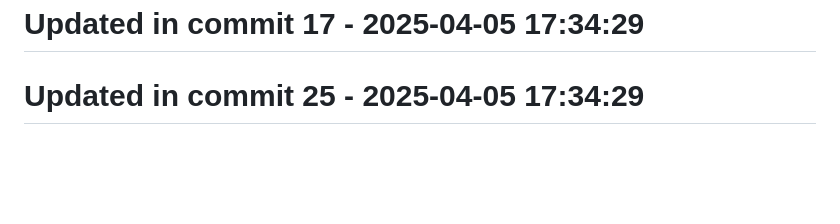
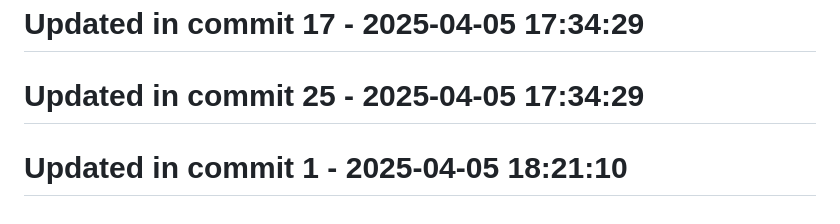
Before and after one commit to llamasearchai/LlamaSwarm, a Markdown page: README.md, the part around the change. Drawn GitHub-style; blank space fills up the shorter version.

Commit message:
chore: Update README.md configuration

```diff
--- a/README.md
+++ b/README.md
@@ -138,3 +138,5 @@ If you use LlamaSwarm in your research, please cite:
 # Updated in commit 17 - 2025-04-05 17:34:29
 
 # Updated in commit 25 - 2025-04-05 17:34:29
+
+# Updated in commit 1 - 2025-04-05 18:21:10
```
